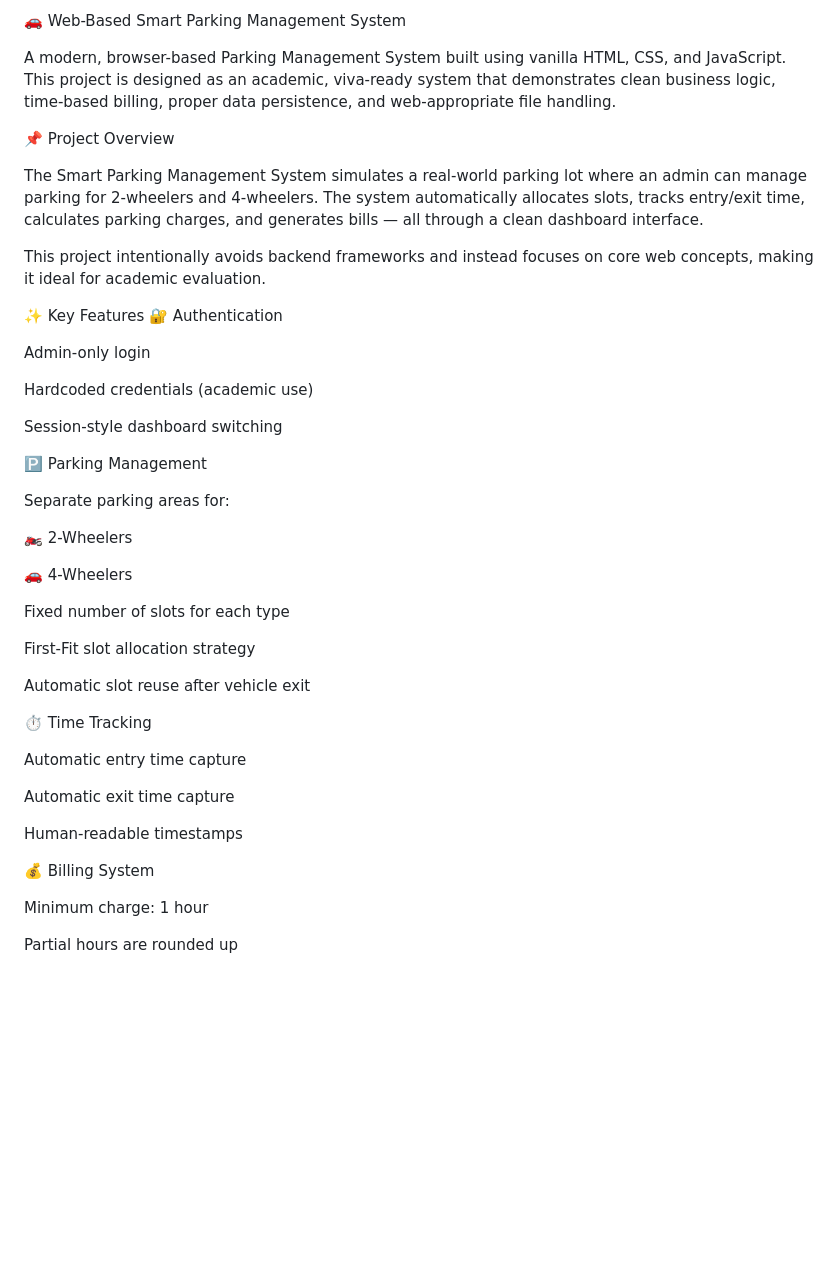
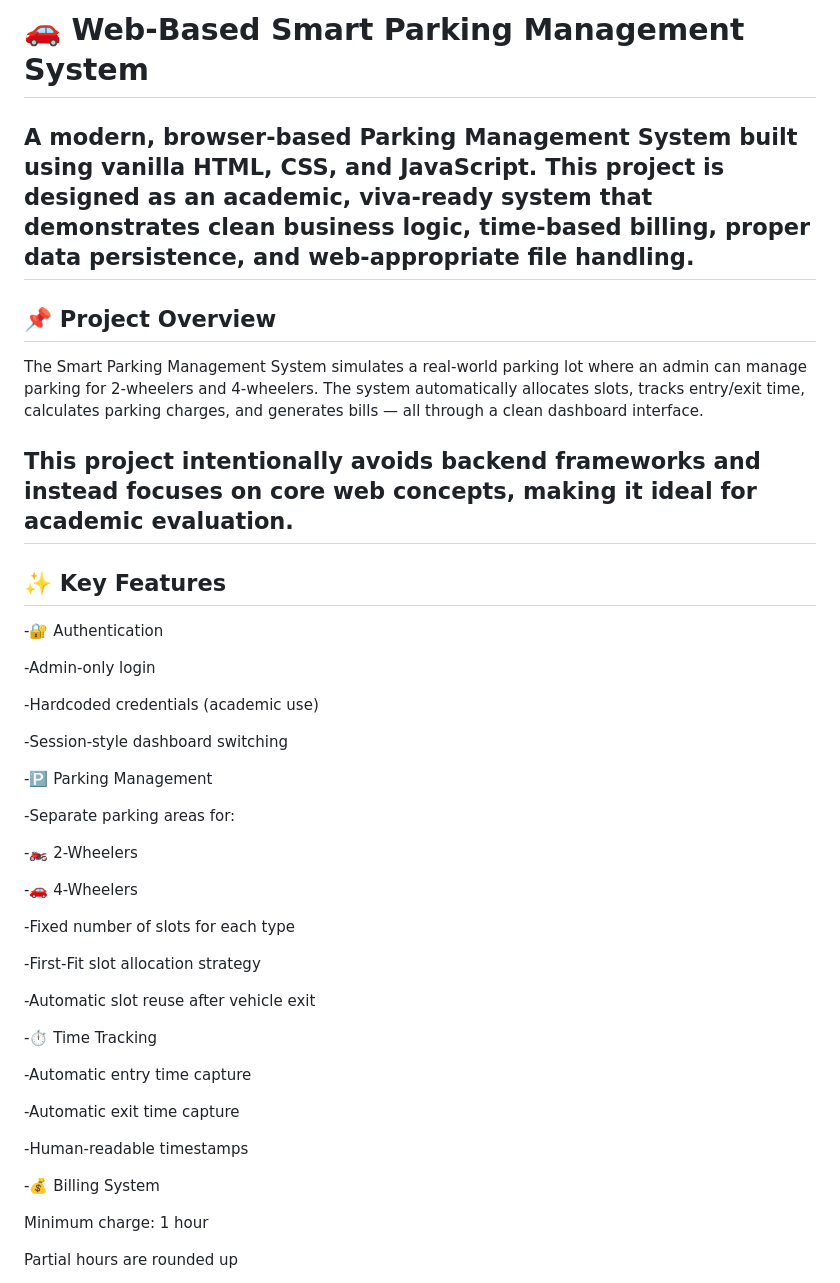
Before and after one commit to Yashashree-Joshi/Parking-Management-Web, a Markdown page: README.md, the part around the change. Drawn GitHub-style; blank space fills up the shorter version.

```diff
--- a/README.md
+++ b/README.md
@@ -1,47 +1,47 @@
-🚗 Web-Based Smart Parking Management System
+# 🚗 Web-Based Smart Parking Management System
 
 A modern, browser-based Parking Management System built using vanilla HTML, CSS, and JavaScript.
 This project is designed as an academic, viva-ready system that demonstrates clean business logic, time-based billing, proper data persistence, and web-appropriate file handling.
-
-📌 Project Overview
+---
+## 📌 Project Overview
 
 The Smart Parking Management System simulates a real-world parking lot where an admin can manage parking for 2-wheelers and 4-wheelers.
 The system automatically allocates slots, tracks entry/exit time, calculates parking charges, and generates bills — all through a clean dashboard interface.
 
 This project intentionally avoids backend frameworks and instead focuses on core web concepts, making it ideal for academic evaluation.
+---
+## ✨ Key Features
+-🔐 Authentication
 
-✨ Key Features
-🔐 Authentication
+-Admin-only login
 
-Admin-only login
+-Hardcoded credentials (academic use)
 
-Hardcoded credentials (academic use)
+-Session-style dashboard switching
 
-Session-style dashboard switching
+-🅿️ Parking Management
 
-🅿️ Parking Management
+-Separate parking areas for:
 
-Separate parking areas for:
+   -🏍️ 2-Wheelers
 
-🏍️ 2-Wheelers
+   -🚗 4-Wheelers
 
-🚗 4-Wheelers
+-Fixed number of slots for each type
 
-Fixed number of slots for each type
+-First-Fit slot allocation strategy
 
-First-Fit slot allocation strategy
+-Automatic slot reuse after vehicle exit
 
-Automatic slot reuse after vehicle exit
+-⏱ Time Tracking
 
-⏱ Time Tracking
+  -Automatic entry time capture
 
-Automatic entry time capture
+   -Automatic exit time capture
 
-Automatic exit time capture
+  -Human-readable timestamps
 
-Human-readable timestamps
-
-💰 Billing System
+-💰 Billing System
 
 Minimum charge: 1 hour
 
```
